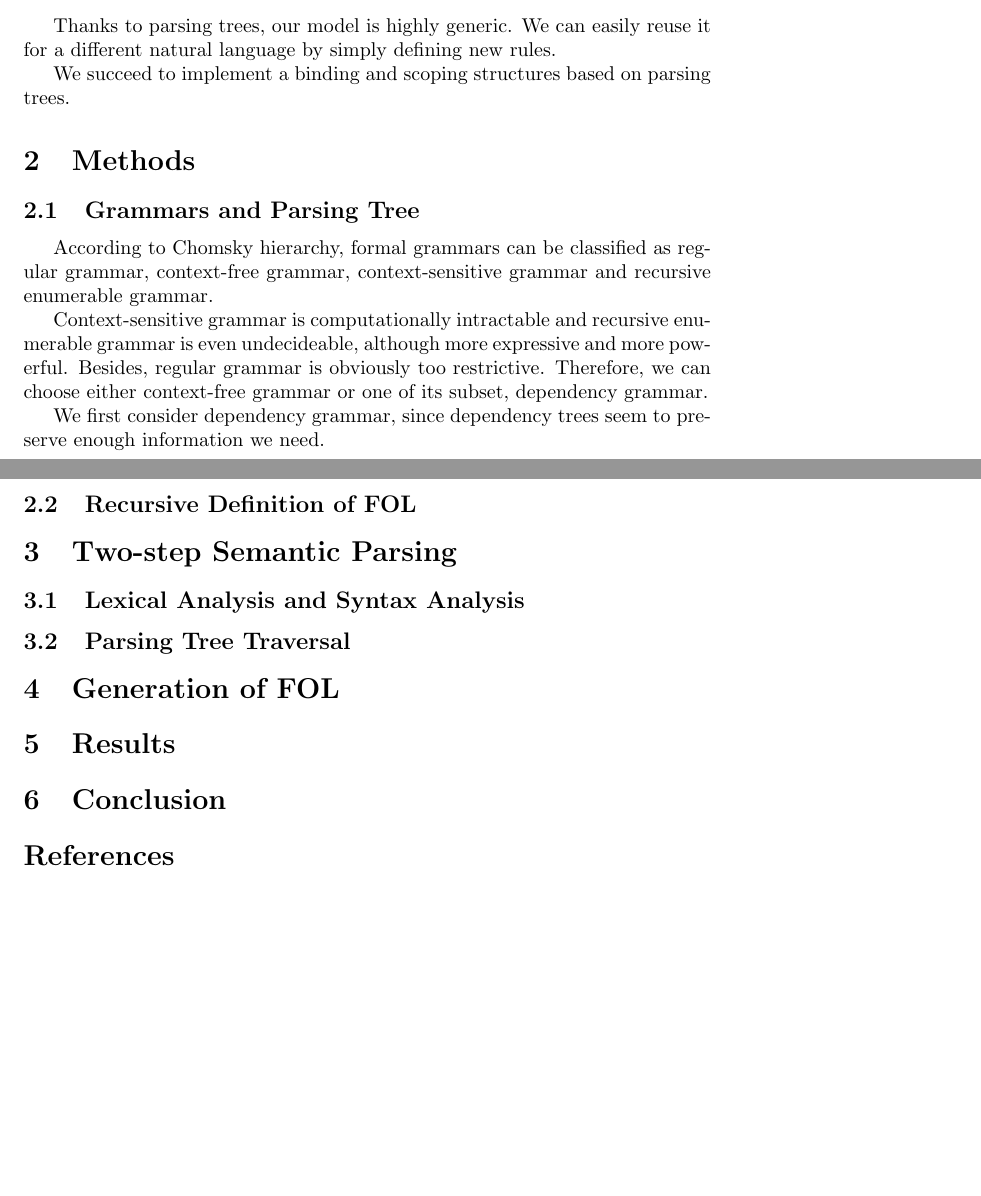
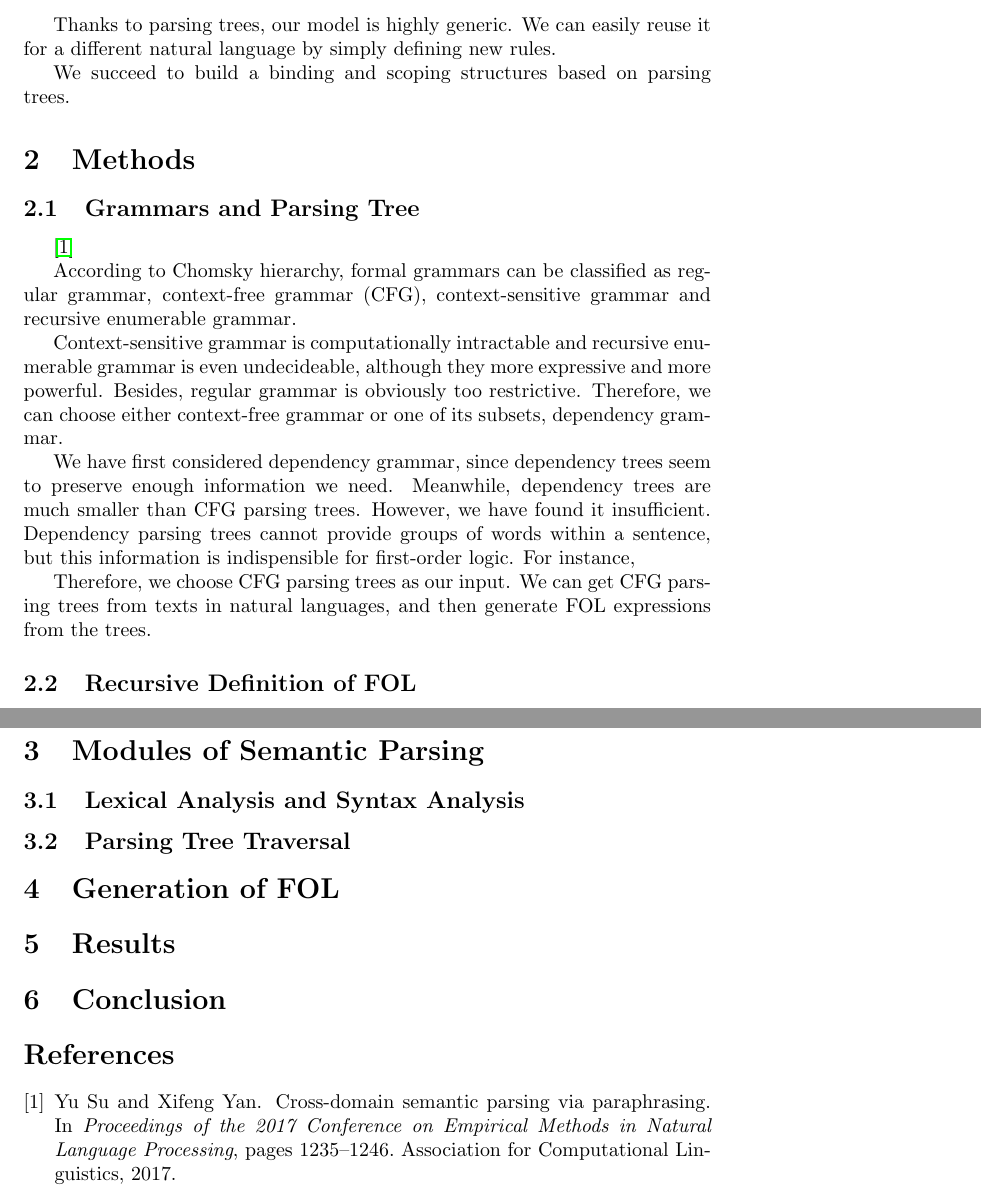
Before and after one commit to CuthbertLi/Semantic-parsing-logic, a LaTeX document (report/report.tex): two parts of pages 2 and 3 of 3, joined at a grey line, cut so that both start at the same text, the shorter picture padded with empty space. Compiled offline with pdfLaTeX.

Commit message:
Grammars and Parsing Tree finished

```diff
--- a/report/report.tex
+++ b/report/report.tex
@@ -50,17 +48,21 @@
 	\subsection{Related Works and Our Contributions}{
 		Thanks to parsing trees, our model is highly generic. We can easily reuse it for a different natural language by simply defining new rules.
 
-		We succeed to implement a binding and scoping structures based on parsing trees.
+		We succeed to build a binding and scoping structures based on parsing trees.
 	}
 }
 
 \section{Methods}{
 	\subsection{Grammars and Parsing Tree}{
-		According to Chomsky hierarchy, formal grammars can be classified as regular grammar, context-free grammar, context-sensitive grammar and recursive enumerable grammar.
+		\cite{su}
 
-		Context-sensitive grammar is computationally intractable and recursive enumerable grammar is even undecideable, although more expressive and more powerful. Besides, regular grammar is obviously too restrictive. Therefore, we can choose either context-free grammar or one of its subset, dependency grammar.
+		According to Chomsky hierarchy, formal grammars can be classified as regular grammar, context-free grammar (CFG), context-sensitive grammar and recursive enumerable grammar.
 
-		We first consider dependency grammar, since dependency trees seem to preserve enough information we need.
+		Context-sensitive grammar is computationally intractable and recursive enumerable grammar is even undecideable, although they more expressive and more powerful. Besides, regular grammar is obviously too restrictive. Therefore, we can choose either context-free grammar or one of its subsets, dependency grammar.
+
+		We have first considered dependency grammar, since dependency trees seem to preserve enough information we need. Meanwhile, dependency trees are much smaller than CFG parsing trees. However, we have found it insufficient. Dependency parsing trees cannot provide groups of words within a sentence, but this information is indispensible for first-order logic. For instance,
+
+		Therefore, we choose CFG parsing trees as our input. We can get CFG parsing trees from texts in natural languages, and then generate FOL expressions from the trees.
 	}
 
-	\subsection{Recursive Definition of FOL}{}
+	\subsection{Recursive Definition of FOL}{
@@ -67,6 +89,6 @@
 }
 
-\section{Two-step Semantic Parsing}{
+\section{Modules of Semantic Parsing}{
 	\subsection{Lexical Analysis and Syntax Analysis}{}
 
 	\subsection{Parsing Tree Traversal}{}
```
Also changed, not shown: report/report.tex (24 more changed lines).
